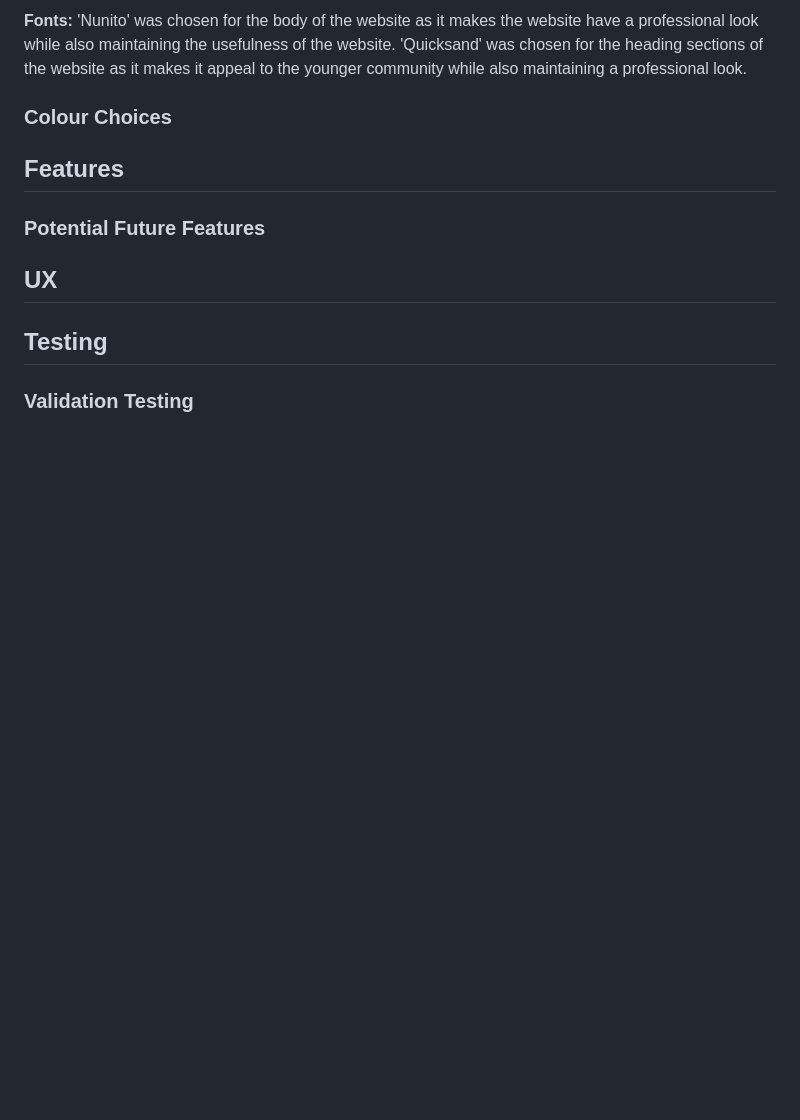
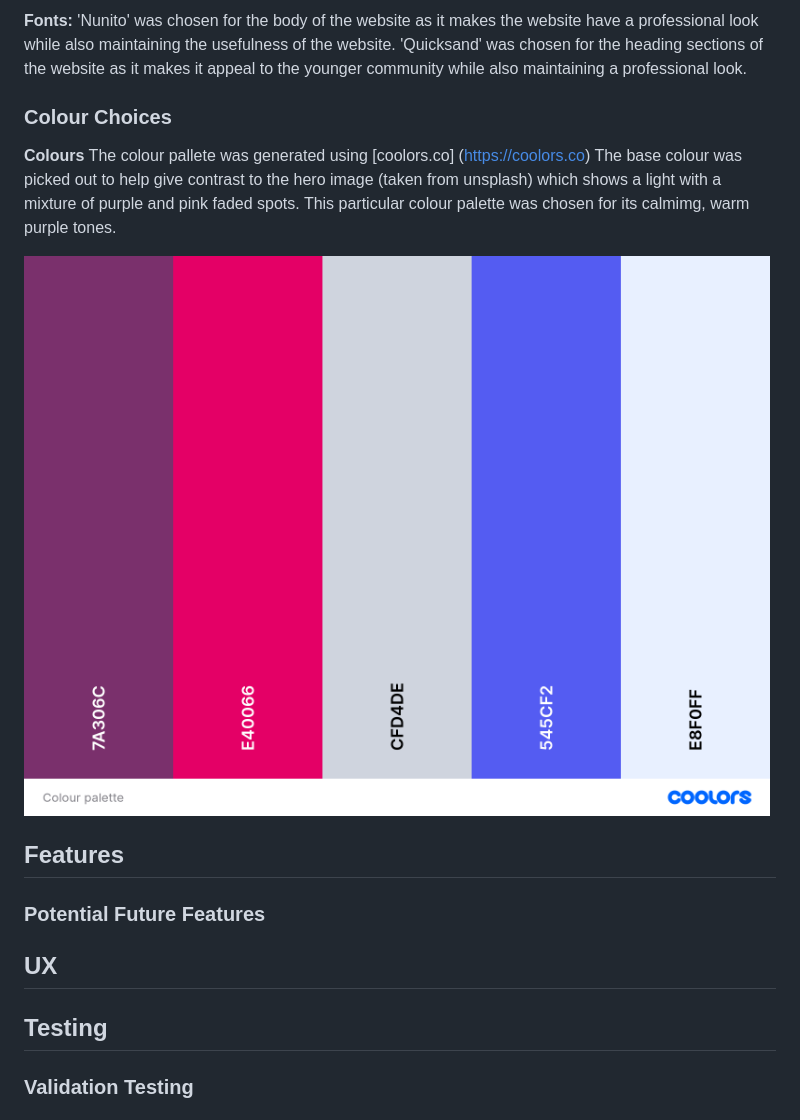
Before and after one commit to creepersguitar/Codeinstitute-project-1, a Markdown page: README.md, the part around the change. Rendered like a GitHub page; pictures changed too: assets/images/readme-images/Colour palette.png (added); blank space fills up the shorter version.

Commit message:
added colour palette img and colour section

```diff
--- a/README.md
+++ b/README.md
@@ -25,7 +25,11 @@ The wireframes were made with [Wireframe.cc] (https://wireframe.cc/)
 **Fonts:** 'Nunito' was chosen for the body of the website as it makes the website have a professional look while also maintaining the usefulness of the website.
 'Quicksand' was chosen for the heading sections of the website as it makes it appeal to the younger community while also maintaining a professional look.
 ### Colour Choices
+**Colours** The colour pallete was generated using [coolors.co]
+(https://coolors.co) The base colour was picked out to help give contrast to the hero image (taken from unsplash) which shows a light with a mixture of purple and pink faded spots.
+This particular colour palette was chosen for its calmimg, warm purple tones.
 
+![Colour palette](assets/images/readme-images/Colour%20palette.png)
 ## Features
 
 ###  Potential Future Features
```
